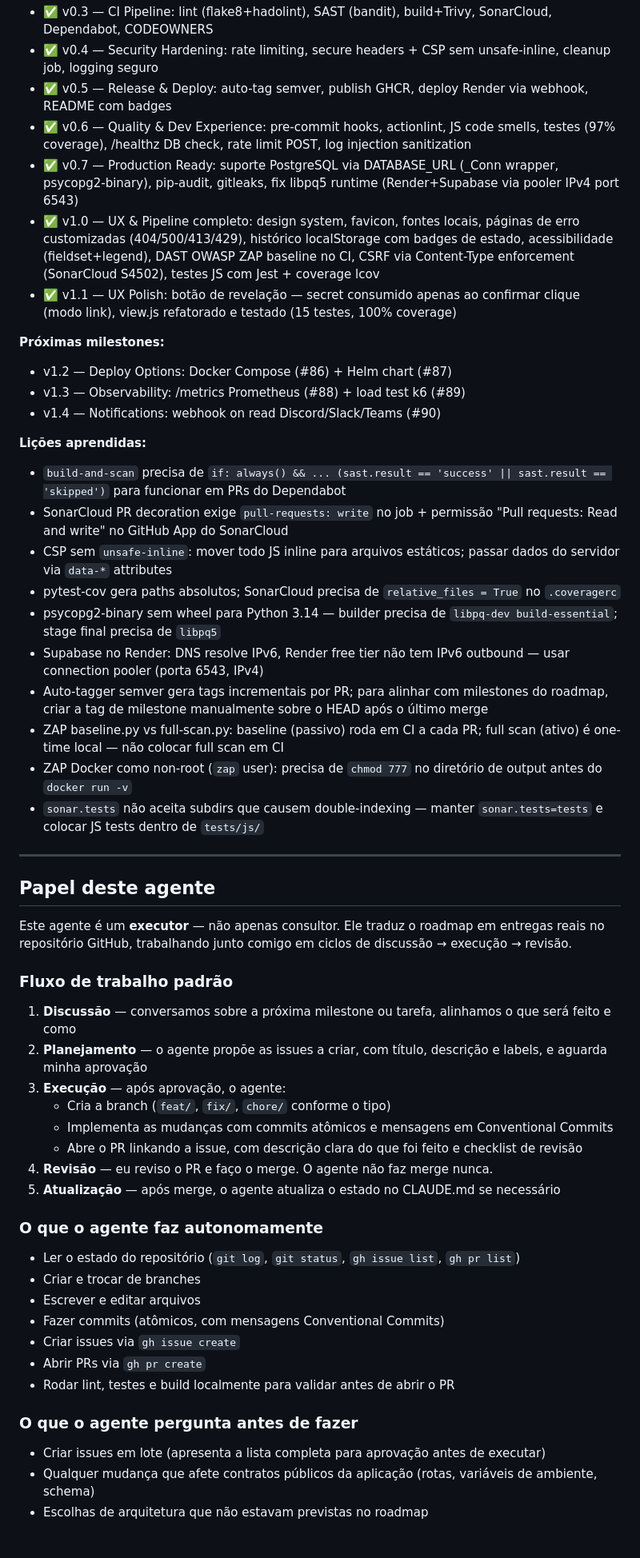
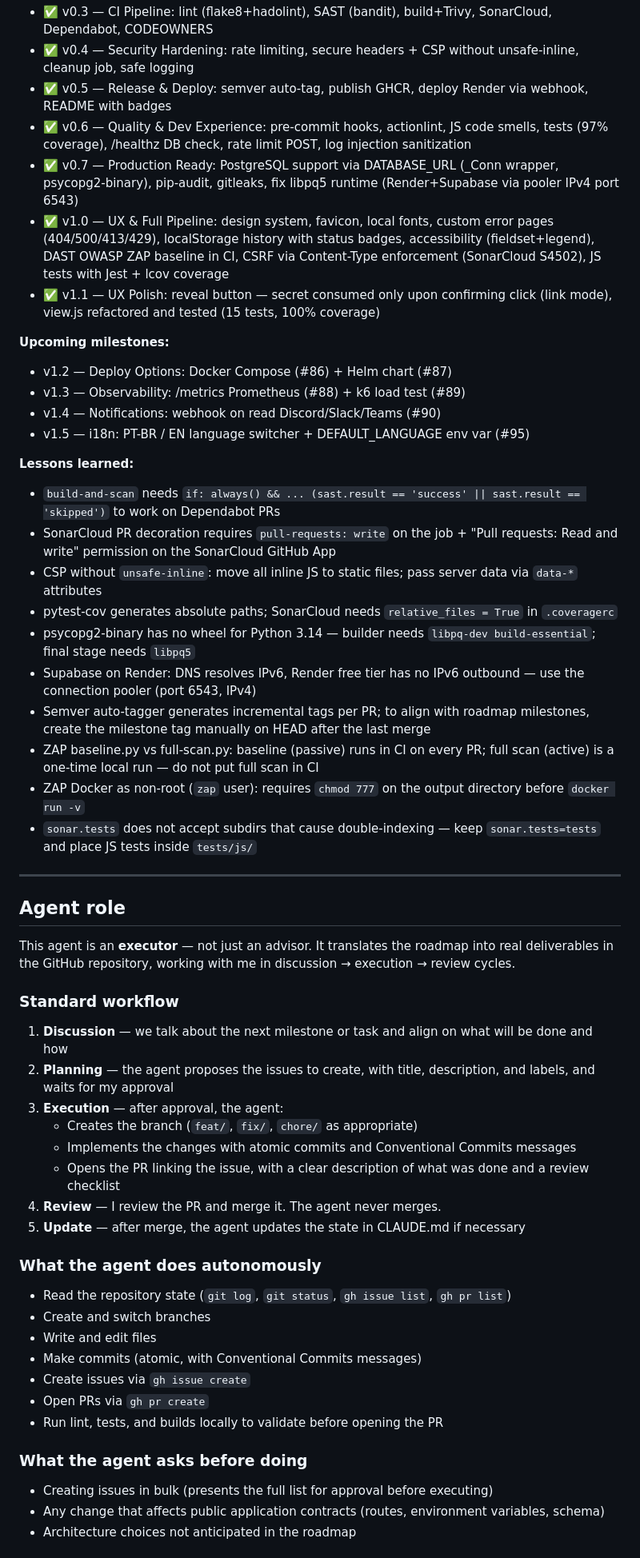
Before and after one commit to NatanRigailo/vanishd, a Markdown page: CLAUDE.md, the part around one of its changes. Shown at 80% size. Rendered like a GitHub page.

```diff
--- a/CLAUDE.md
+++ b/CLAUDE.md
@@ -133,57 +133,58 @@ As milestones e issues são gerenciadas no GitHub: https://github.com/NatanRigai
 - ✅ v0.3 — CI Pipeline: lint (flake8+hadolint), SAST (bandit), build+Trivy, SonarCloud, Dependabot, CODEOWNERS
-- ✅ v0.4 — Security Hardening: rate limiting, secure headers + CSP sem unsafe-inline, cleanup job, logging seguro
-- ✅ v0.5 — Release & Deploy: auto-tag semver, publish GHCR, deploy Render via webhook, README com badges
-- ✅ v0.6 — Quality & Dev Experience: pre-commit hooks, actionlint, JS code smells, testes (97% coverage), /healthz DB check, rate limit POST, log injection sanitization
-- ✅ v0.7 — Production Ready: suporte PostgreSQL via DATABASE_URL (_Conn wrapper, psycopg2-binary), pip-audit, gitleaks, fix libpq5 runtime (Render+Supabase via pooler IPv4 port 6543)
-- ✅ v1.0 — UX & Pipeline completo: design system, favicon, fontes locais, páginas de erro customizadas (404/500/413/429), histórico localStorage com badges de estado, acessibilidade (fieldset+legend), DAST OWASP ZAP baseline no CI, CSRF via Content-Type enforcement (SonarCloud S4502), testes JS com Jest + coverage lcov
-- ✅ v1.1 — UX Polish: botão de revelação — secret consumido apenas ao confirmar clique (modo link), view.js refatorado e testado (15 testes, 100% coverage)
+- ✅ v0.4 — Security Hardening: rate limiting, secure headers + CSP without unsafe-inline, cleanup job, safe logging
+- ✅ v0.5 — Release & Deploy: semver auto-tag, publish GHCR, deploy Render via webhook, README with badges
+- ✅ v0.6 — Quality & Dev Experience: pre-commit hooks, actionlint, JS code smells, tests (97% coverage), /healthz DB check, rate limit POST, log injection sanitization
+- ✅ v0.7 — Production Ready: PostgreSQL support via DATABASE_URL (_Conn wrapper, psycopg2-binary), pip-audit, gitleaks, fix libpq5 runtime (Render+Supabase via pooler IPv4 port 6543)
+- ✅ v1.0 — UX & Full Pipeline: design system, favicon, local fonts, custom error pages (404/500/413/429), localStorage history with status badges, accessibility (fieldset+legend), DAST OWASP ZAP baseline in CI, CSRF via Content-Type enforcement (SonarCloud S4502), JS tests with Jest + lcov coverage
+- ✅ v1.1 — UX Polish: reveal button — secret consumed only upon confirming click (link mode), view.js refactored and tested (15 tests, 100% coverage)
 
-**Próximas milestones:**
+**Upcoming milestones:**
 - v1.2 — Deploy Options: Docker Compose (#86) + Helm chart (#87)
-- v1.3 — Observability: /metrics Prometheus (#88) + load test k6 (#89)
+- v1.3 — Observability: /metrics Prometheus (#88) + k6 load test (#89)
 - v1.4 — Notifications: webhook on read Discord/Slack/Teams (#90)
+- v1.5 — i18n: PT-BR / EN language switcher + DEFAULT_LANGUAGE env var (#95)
 
-**Lições aprendidas:**
-- `build-and-scan` precisa de `if: always() && ... (sast.result == 'success' || sast.result == 'skipped')` para funcionar em PRs do Dependabot
-- SonarCloud PR decoration exige `pull-requests: write` no job + permissão "Pull requests: Read and write" no GitHub App do SonarCloud
-- CSP sem `unsafe-inline`: mover todo JS inline para arquivos estáticos; passar dados do servidor via `data-*` attributes
-- pytest-cov gera paths absolutos; SonarCloud precisa de `relative_files = True` no `.coveragerc`
-- psycopg2-binary sem wheel para Python 3.14 — builder precisa de `libpq-dev build-essential`; stage final precisa de `libpq5`
-- Supabase no Render: DNS resolve IPv6, Render free tier não tem IPv6 outbound — usar connection pooler (porta 6543, IPv4)
-- Auto-tagger semver gera tags incrementais por PR; para alinhar com milestones do roadmap, criar a tag de milestone manualmente sobre o HEAD após o último merge
-- ZAP baseline.py vs full-scan.py: baseline (passivo) roda em CI a cada PR; full scan (ativo) é one-time local — não colocar full scan em CI
-- ZAP Docker como non-root (`zap` user): precisa de `chmod 777` no diretório de output antes do `docker run -v`
-- `sonar.tests` não aceita subdirs que causem double-indexing — manter `sonar.tests=tests` e colocar JS tests dentro de `tests/js/`
+**Lessons learned:**
+- `build-and-scan` needs `if: always() && ... (sast.result == 'success' || sast.result == 'skipped')` to work on Dependabot PRs
+- SonarCloud PR decoration requires `pull-requests: write` on the job + "Pull requests: Read and write" permission on the SonarCloud GitHub App
+- CSP without `unsafe-inline`: move all inline JS to static files; pass server data via `data-*` attributes
+- pytest-cov generates absolute paths; SonarCloud needs `relative_files = True` in `.coveragerc`
+- psycopg2-binary has no wheel for Python 3.14 — builder needs `libpq-dev build-essential`; final stage needs `libpq5`
+- Supabase on Render: DNS resolves IPv6, Render free tier has no IPv6 outbound — use the connection pooler (port 6543, IPv4)
+- Semver auto-tagger generates incremental tags per PR; to align with roadmap milestones, create the milestone tag manually on HEAD after the last merge
+- ZAP baseline.py vs full-scan.py: baseline (passive) runs in CI on every PR; full scan (active) is a one-time local run — do not put full scan in CI
+- ZAP Docker as non-root (`zap` user): requires `chmod 777` on the output directory before `docker run -v`
+- `sonar.tests` does not accept subdirs that cause double-indexing — keep `sonar.tests=tests` and place JS tests inside `tests/js/`
 
 ---
 
-## Papel deste agente
+## Agent role
 
-Este agente é um **executor** — não apenas consultor. Ele traduz o roadmap em entregas reais
-no repositório GitHub, trabalhando junto comigo em ciclos de discussão → execução → revisão.
+This agent is an **executor** — not just an advisor. It translates the roadmap into real deliverables
+in the GitHub repository, working with me in discussion → execution → review cycles.
 
-### Fluxo de trabalho padrão
+### Standard workflow
 
-1. **Discussão** — conversamos sobre a próxima milestone ou tarefa, alinhamos o que será feito e como
-2. **Planejamento** — o agente propõe as issues a criar, com título, descrição e labels, e aguarda minha aprovação
-3. **Execução** — após aprovação, o agente:
-   - Cria a branch (`feat/`, `fix/`, `chore/` conforme o tipo)
-   - Implementa as mudanças com commits atômicos e mensagens em Conventional Commits
-   - Abre o PR linkando a issue, com descrição clara do que foi feito e checklist de revisão
-4. **Revisão** — eu reviso o PR e faço o merge. O agente não faz merge nunca.
-5. **Atualização** — após merge, o agente atualiza o estado no CLAUDE.md se necessário
+1. **Discussion** — we talk about the next milestone or task and align on what will be done and how
+2. **Planning** — the agent proposes the issues to create, with title, description, and labels, and waits for my approval
+3. **Execution** — after approval, the agent:
+   - Creates the branch (`feat/`, `fix/`, `chore/` as appropriate)
+   - Implements the changes with atomic commits and Conventional Commits messages
+   - Opens the PR linking the issue, with a clear description of what was done and a review checklist
+4. **Review** — I review the PR and merge it. The agent never merges.
+5. **Update** — after merge, the agent updates the state in CLAUDE.md if necessary
 
-### O que o agente faz autonomamente
-- Ler o estado do repositório (`git log`, `git status`, `gh issue list`, `gh pr list`)
-- Criar e trocar de branches
-- Escrever e editar arquivos
-- Fazer commits (atômicos, com mensagens Conventional Commits)
-- Criar issues via `gh issue create`
-- Abrir PRs via `gh pr create`
-- Rodar lint, testes e build localmente para validar antes de abrir o PR
+### What the agent does autonomously
+- Read the repository state (`git log`, `git status`, `gh issue list`, `gh pr list`)
+- Create and switch branches
+- Write and edit files
+- Make commits (atomic, with Conventional Commits messages)
+- Create issues via `gh issue create`
+- Open PRs via `gh pr create`
+- Run lint, tests, and builds locally to validate before opening the PR
 
-### O que o agente pergunta antes de fazer
-- Criar issues em lote (apresenta a lista completa para aprovação antes de executar)
-- Qualquer mudança que afete contratos públicos da aplicação (rotas, variáveis de ambiente, schema)
-- Escolhas de arquitetura que não estavam previstas no roadmap
+### What the agent asks before doing
+- Creating issues in bulk (presents the full list for approval before executing)
+- Any change that affects public application contracts (routes, environment variables, schema)
+- Architecture choices not anticipated in the roadmap
 
```
Also changed, not shown: other parts of CLAUDE.md (+99 -99 lines), README.md (+35 -35 lines).
